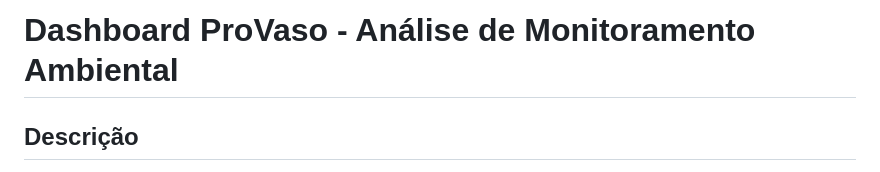
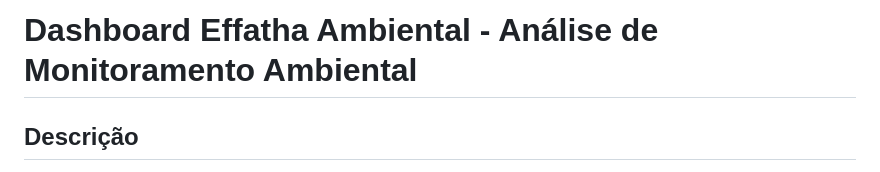
Before and after one commit to lovatorodrigo/dashboard-effatha-ambiental, a Markdown page: effatha_ambiental/README.md, the part around the change. Rendered like a GitHub page.

```diff
--- a/effatha_ambiental/README.md
+++ b/effatha_ambiental/README.md
@@ -1,4 +1,4 @@
-# Dashboard ProVaso - Análise de Monitoramento Ambiental
+# Dashboard Effatha Ambiental - Análise de Monitoramento Ambiental
 
 ## Descrição
 
```
